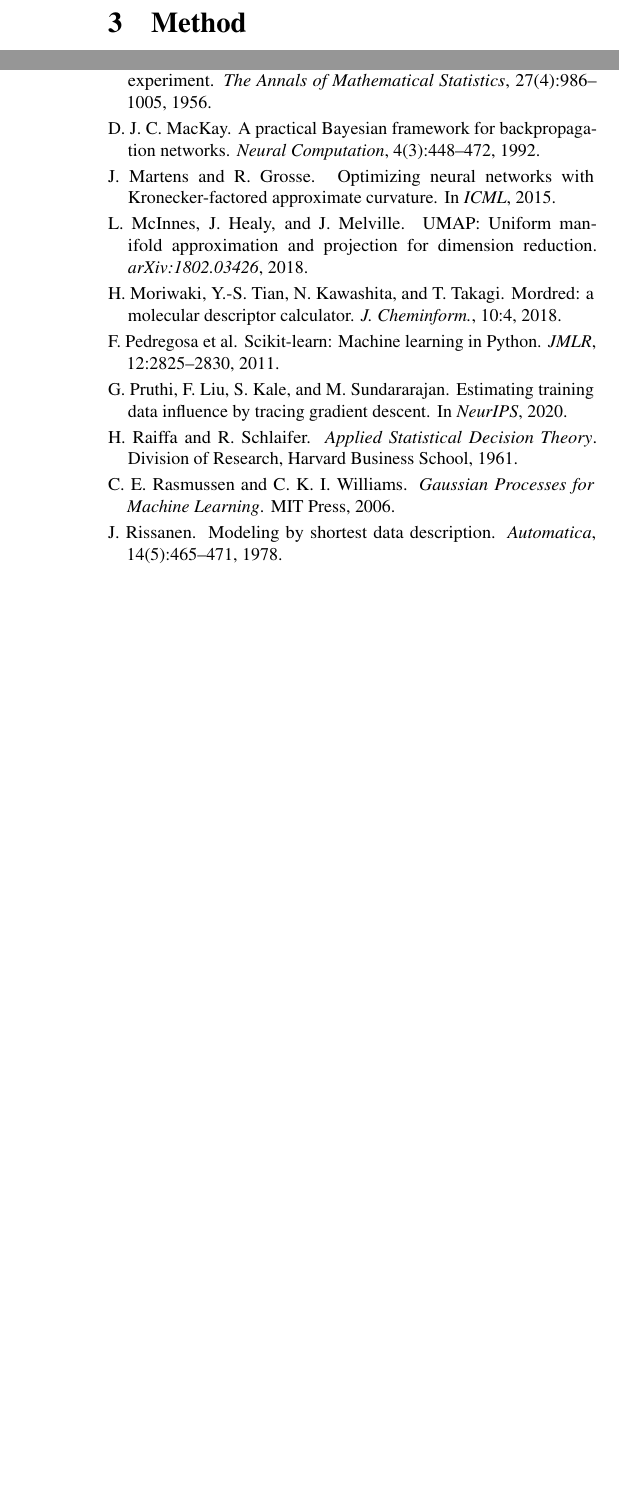
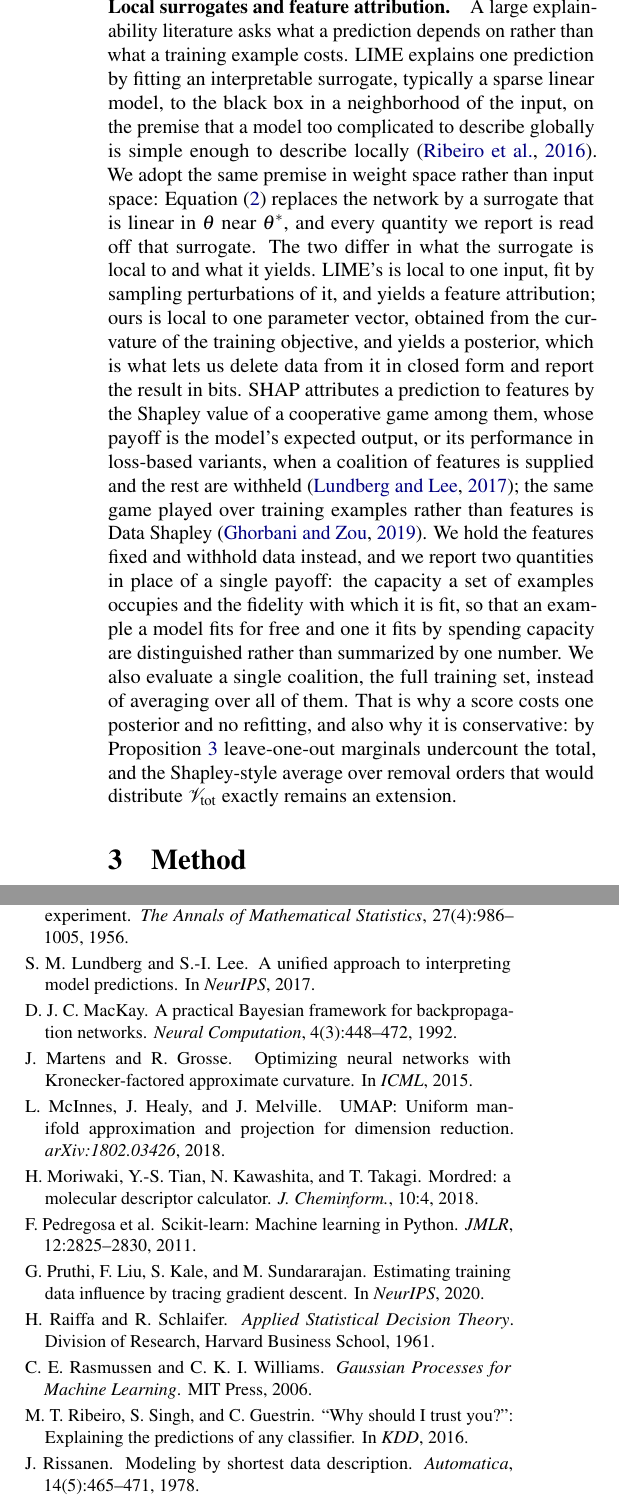
Before and after one commit to maomlab/capfid, a LaTeX paper (paper/capacity_fidelity.tex): two parts of the columns of pages 3 and 16 of 20 before the commit and two parts of the columns of pages 3 and 16 of 21 after it, joined at a grey line, cut at the place of the change, the shorter picture padded with empty space. Compiled offline with pdfLaTeX.

Commit message:
Relate the method to LIME and SHAP in related work
LIME shares the local-surrogate premise, applied to the input
neighborhood of one prediction rather than to weight space around
theta*; SHAP shares the include/exclude construction, applied to
features with a performance payoff rather than to examples with a
capacity and a fidelity.

Co-Authored-By: Claude Opus 5 <noreply@anthropic.com>

```diff
--- a/paper/capacity_fidelity.tex
+++ b/paper/capacity_fidelity.tex
@@ -83,6 +83,8 @@ Two families of tools approximate pieces of this picture. Influence functions es
 \paragraph{Value of information and the economics of data.} Statistical decision theory values data by what it does for decisions: the expected value of sample information is the expected improvement in the payoff of the best action after observing data, net of the cost of collecting it \citep{blackwell1951,raiffa1961,howard1966}. \citet{abadie2023} turned this into an empirical-Bayes estimator of the value of evidence-based decision making. A decision maker with prior $\tau\sim\N(\mu,\gamma^2)$ on a policy's payoff can buy a signal $\hat\tau\sim\N(\tau,\sigma^2)$ and launch only if the posterior mean is positive; the value of evidence is the resulting gain in expected payoff minus its cost, estimated from many past experiments. They show how this value changes with statistical precision and that launch rules based on statistical significance can leave it unrealized. Two connections to our measures are exact. First, when the utility is the logarithmic score of a reported belief about the parameters, the expected value of an experiment is its expected KL divergence from prior to posterior, that is, the mutual information between parameters and data \citep{lindley1956,bernardo1979}. By \cref{cor:mi}, our volume $\Vol(S)$ is exactly this quantity for the labels of $S$ given the rest of the data (for Gaussian likelihoods): it is the \emph{ex ante} value of those labels to such a decision maker, and $\Inf(S)$ is their \emph{ex post} value once observed. Second, in their Gaussian model the value of evidence depends on precision only through the shrinkage weight $h=\gamma^2/(\gamma^2+\sigma^2)$, which is the single-observation leverage $K$ of \cref{prop:reduction}; the corresponding volume is $-\tfrac12\log(1-h)=\tfrac12\log(1+\gamma^2/\sigma^2)$. The frameworks differ in what is valued. Theirs prices evidence by a downstream decision and its cost; ours prices training examples in model capacity and fit, with no decision layer. Selecting $\alpha$ by maximizing the Laplace evidence (\cref{sec:mdl}), which we report but did not use to set $\alpha$, would be the same empirical-Bayes step they use to estimate the prior from a population of studies.
 
 \paragraph{Data valuation, scaling laws, and large language models.} Data valuation in machine learning assigns each example a share of held-out performance, for example through Shapley values \citep{ghorbani2019} or gradient tracing \citep{pruthi2020}. \citet{covert2024} found that an example's marginal contribution to performance shrinks log-linearly with the size of the dataset it joins, with example-specific exponents: some examples matter most in small datasets and others remain useful in large ones. Our capacity is an information-theoretic counterpart of their marginal contribution, evaluated at the full dataset (a subset of size $N-1$) and measured as information stored rather than held-out loss. With curvatures held at $\theta^*$, \cref{prop:submod} implies that an example's marginal volume can only shrink as the dataset it joins grows, the diminishing returns their scaling laws quantify, and the Laplace approximation gives this marginal volume in closed form for any subset, so information-scaling curves could be traced without retraining. At the largest scale, influence functions with eigenvalue-corrected Kronecker-factored curvature have been applied to language models with up to 52 billion parameters to trace behaviors back to pretraining documents \citep{grosse2023}. The same curvature approximations are the natural route to scaling our capacity measures (\cref{sec:compute}).
+
+\paragraph{Local surrogates and feature attribution.} A large explainability literature asks what a prediction depends on rather than what a training example costs. LIME explains one prediction by fitting an interpretable surrogate, typically a sparse linear model, to the black box in a neighborhood of the input, on the premise that a model too complicated to describe globally is simple enough to describe locally \citep{ribeiro2016}. We adopt the same premise in weight space rather than input space: \cref{eq:laplace} replaces the network by a surrogate that is linear in $\theta$ near $\theta^*$, and every quantity we report is read off that surrogate. The two differ in what the surrogate is local to and what it yields. LIME's is local to one input, fit by sampling perturbations of it, and yields a feature attribution; ours is local to one parameter vector, obtained from the curvature of the training objective, and yields a posterior, which is what lets us delete data from it in closed form and report the result in bits. SHAP attributes a prediction to features by the Shapley value of a cooperative game among them, whose payoff is the model's expected output, or its performance in loss-based variants, when a coalition of features is supplied and the rest are withheld \citep{lundberg2017}; the same game played over training examples rather than features is Data Shapley \citep{ghorbani2019}. We hold the features fixed and withhold data instead, and we report two quantities in place of a single payoff: the capacity a set of examples occupies and the fidelity with which it is fit, so that an example a model fits for free and one it fits by spending capacity are distinguished rather than summarized by one number. We also evaluate a single coalition, the full training set, instead of averaging over all of them. That is why a score costs one posterior and no refitting, and also why it is conservative: by \cref{prop:submod} leave-one-out marginals undercount the total, and the Shapley-style average over removal orders that would distribute $\Vol_{\mathrm{tot}}$ exactly remains an extension.
 
 \section{Method}
 \subsection{Setup}
@@ -616,6 +618,11 @@ D.~V. Lindley.
 \newblock On a measure of the information provided by an experiment.
 \newblock \emph{The Annals of Mathematical Statistics}, 27(4):986--1005, 1956.
 
+\bibitem[Lundberg and Lee(2017)]{lundberg2017}
+S.~M. Lundberg and S.-I. Lee.
+\newblock A unified approach to interpreting model predictions.
+\newblock In \emph{NeurIPS}, 2017.
+
 \bibitem[MacKay(1992)]{mackay1992}
 D.~J.~C. MacKay.
 \newblock A practical {B}ayesian framework for backpropagation networks.
@@ -655,6 +662,11 @@ H.~Raiffa and R.~Schlaifer.
 C.~E. Rasmussen and C.~K.~I. Williams.
 \newblock \emph{Gaussian Processes for Machine Learning}.
 \newblock MIT Press, 2006.
+
+\bibitem[Ribeiro et~al.(2016)Ribeiro, Singh, and Guestrin]{ribeiro2016}
+M.~T. Ribeiro, S.~Singh, and C.~Guestrin.
+\newblock ``Why should {I} trust you?'': Explaining the predictions of any classifier.
+\newblock In \emph{KDD}, 2016.
 
 \bibitem[Rissanen(1978)]{rissanen1978}
 J.~Rissanen.
```
Also changed, not shown: 1 other file.
